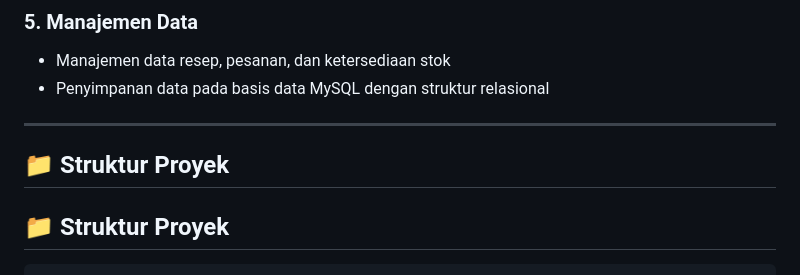
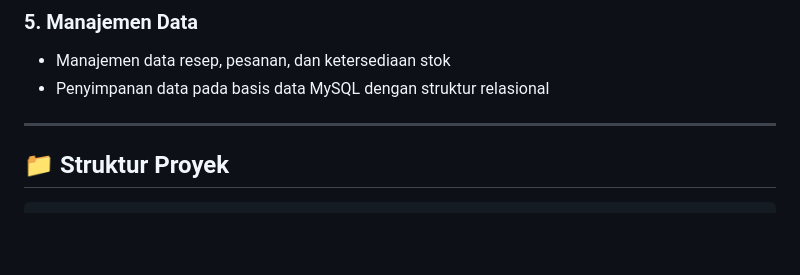
Before and after one commit to amalaratri/ProjekWebTeori, a Markdown page: README.md, the part around the change. Rendered like a GitHub page; blank space fills up the shorter version.

```diff
--- a/README.md
+++ b/README.md
@@ -39,8 +39,6 @@ Pharmasys adalah sebuah aplikasi web berbasis PHP yang dirancang untuk memudahka
 - Penyimpanan data pada basis data MySQL dengan struktur relasional
 
 ---
-
-## 📁 Struktur Proyek
 
 ## 📁 Struktur Proyek
 
```
